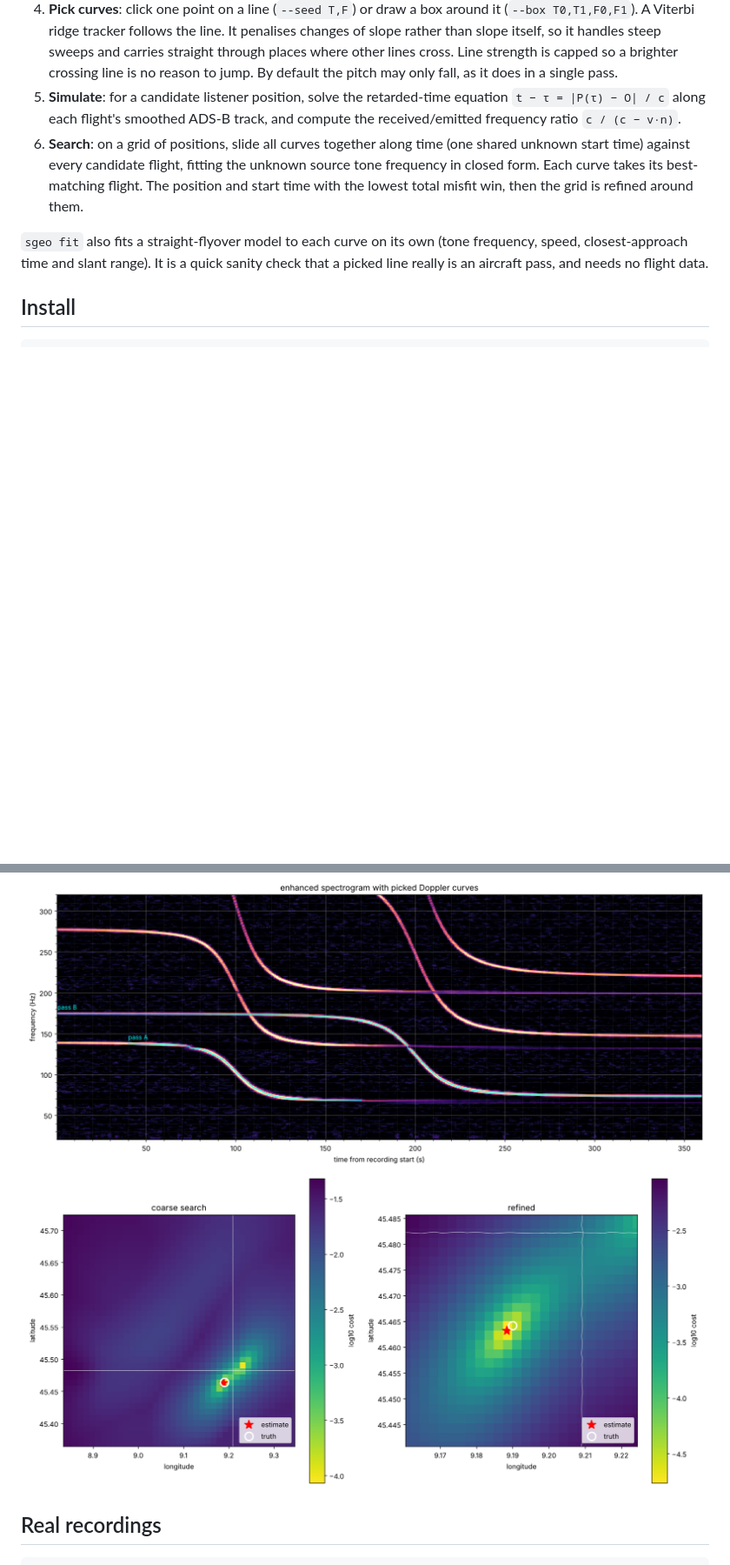
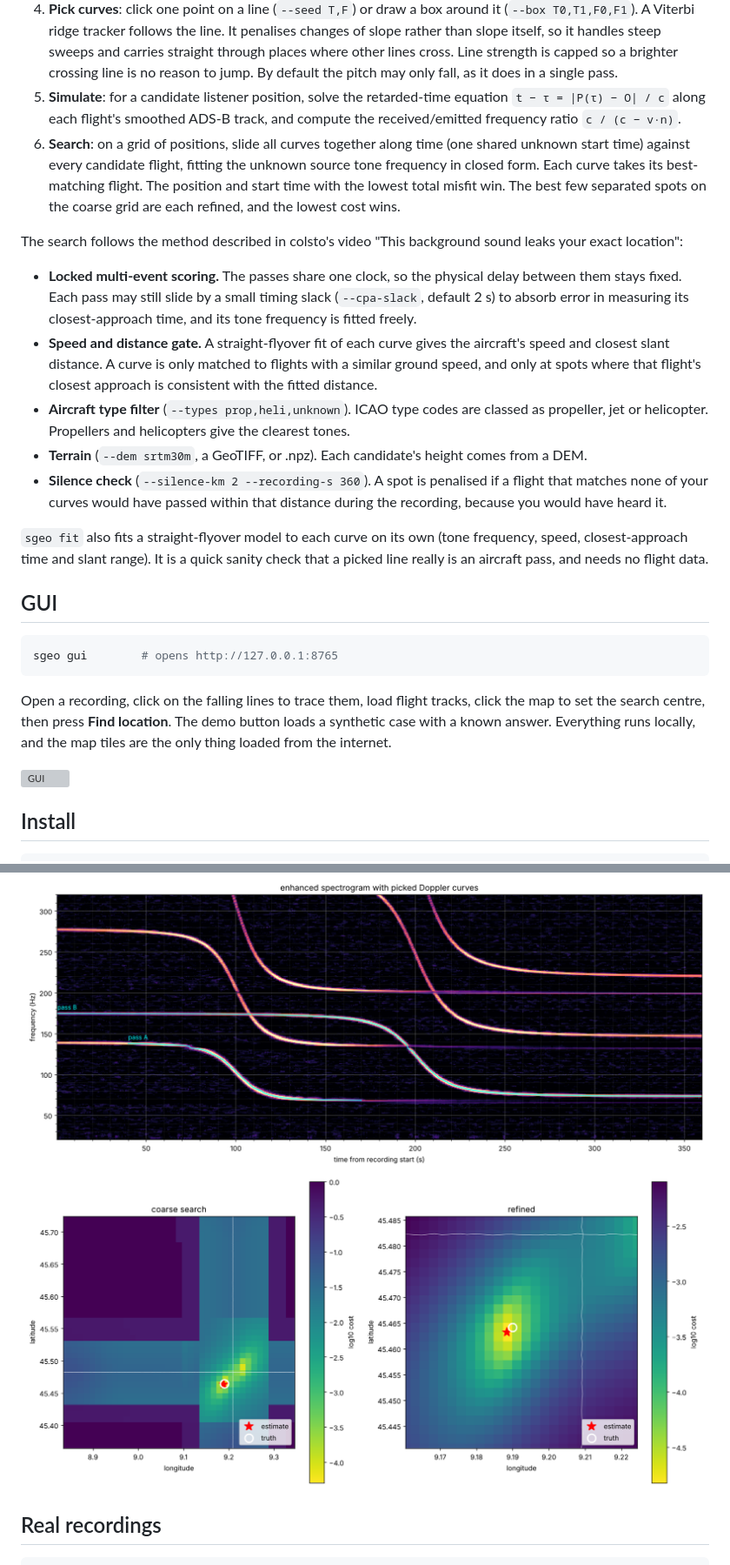
Before and after one commit to D3nFaina/sound-geolocator, a Markdown page: README.md, 2 parts joined by grey strips. Shown at 87% size. Drawn GitHub-style; pictures changed too: docs/cost_map.png; blank space fills up the shorter version; grey boxes are pictures that could not be loaded.

````diff
--- a/README.md
+++ b/README.md
@@ -17,9 +17,27 @@ ADS-B tracks (OpenSky / CSV) ──► simulate Doppler at each candidate positi
 3. **Enhance**: remove stationary hum (per-frequency median over time), whiten broadband noise like wind and traffic (running median across frequency), and despeckle. Tonal aircraft lines (fan / propeller blade-passing tones and harmonics) remain.
 4. **Pick curves**: click one point on a line (`--seed T,F`) or draw a box around it (`--box T0,T1,F0,F1`). A Viterbi ridge tracker follows the line. It penalises changes of slope rather than slope itself, so it handles steep sweeps and carries straight through places where other lines cross. Line strength is capped so a brighter crossing line is no reason to jump. By default the pitch may only fall, as it does in a single pass.
 5. **Simulate**: for a candidate listener position, solve the retarded-time equation `t − τ = |P(τ) − O| / c` along each flight's smoothed ADS-B track, and compute the received/emitted frequency ratio `c / (c − v·n)`.
-6. **Search**: on a grid of positions, slide all curves together along time (one shared unknown start time) against every candidate flight, fitting the unknown source tone frequency in closed form. Each curve takes its best-matching flight. The position and start time with the lowest total misfit win, then the grid is refined around them.
+6. **Search**: on a grid of positions, slide all curves together along time (one shared unknown start time) against every candidate flight, fitting the unknown source tone frequency in closed form. Each curve takes its best-matching flight. The position and start time with the lowest total misfit win. The best few separated spots on the coarse grid are each refined, and the lowest cost wins.
+
+The search follows the method described in colsto's video "This background sound leaks your exact location":
+
+* **Locked multi-event scoring.** The passes share one clock, so the physical delay between them stays fixed. Each pass may still slide by a small timing slack (`--cpa-slack`, default 2 s) to absorb error in measuring its closest-approach time, and its tone frequency is fitted freely.
+* **Speed and distance gate.** A straight-flyover fit of each curve gives the aircraft's speed and closest slant distance. A curve is only matched to flights with a similar ground speed, and only at spots where that flight's closest approach is consistent with the fitted distance.
+* **Aircraft type filter** (`--types prop,heli,unknown`). ICAO type codes are classed as propeller, jet or helicopter. Propellers and helicopters give the clearest tones.
+* **Terrain** (`--dem srtm30m`, a GeoTIFF, or .npz). Each candidate's height comes from a DEM.
+* **Silence check** (`--silence-km 2 --recording-s 360`). A spot is penalised if a flight that matches none of your curves would have passed within that distance during the recording, because you would have heard it.
 
 `sgeo fit` also fits a straight-flyover model to each curve on its own (tone frequency, speed, closest-approach time and slant range). It is a quick sanity check that a picked line really is an aircraft pass, and needs no flight data.
+
+## GUI
+
+```bash
+sgeo gui        # opens http://127.0.0.1:8765
+```
+
+Open a recording, click on the falling lines to trace them, load flight tracks, click the map to set the search centre, then press **Find location**. The demo button loads a synthetic case with a known answer. Everything runs locally, and the map tiles are the only thing loaded from the internet.
+
+![GUI](docs/gui.png)
 
 ## Install
 
````
Also changed, not shown: other parts of README.md (+5 -2 lines), 11 other files.
